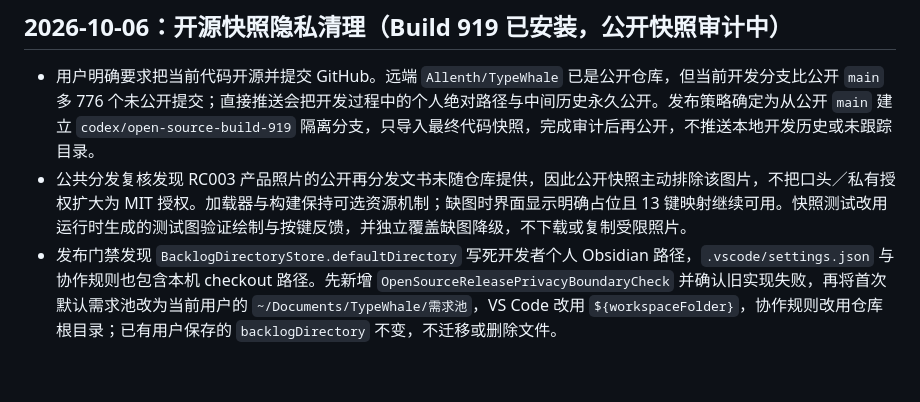
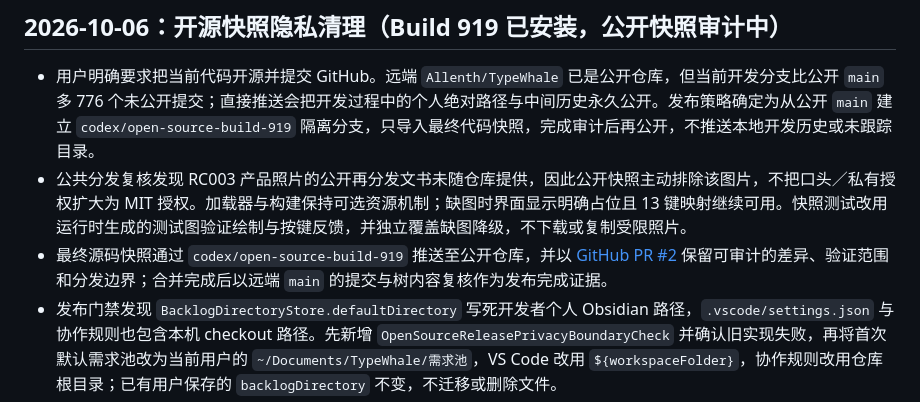
Before and after one commit to Allenth/TypeWhale, a Markdown page: docs/current/DEVELOPMENT_LOG.md, the part around the change. Drawn GitHub-style; blank space fills up the shorter version.

```diff
--- a/docs/current/DEVELOPMENT_LOG.md
+++ b/docs/current/DEVELOPMENT_LOG.md
@@ -6,6 +6,7 @@
 
 - 用户明确要求把当前代码开源并提交 GitHub。远端 `Allenth/TypeWhale` 已是公开仓库，但当前开发分支比公开 `main` 多 776 个未公开提交；直接推送会把开发过程中的个人绝对路径与中间历史永久公开。发布策略确定为从公开 `main` 建立 `codex/open-source-build-919` 隔离分支，只导入最终代码快照，完成审计后再公开，不推送本地开发历史或未跟踪目录。
 - 公共分发复核发现 RC003 产品照片的公开再分发文书未随仓库提供，因此公开快照主动排除该图片，不把口头／私有授权扩大为 MIT 授权。加载器与构建保持可选资源机制；缺图时界面显示明确占位且 13 键映射继续可用。快照测试改用运行时生成的测试图验证绘制与按键反馈，并独立覆盖缺图降级，不下载或复制受限照片。
+- 最终源码快照通过 `codex/open-source-build-919` 推送至公开仓库，并以 [GitHub PR #2](https://github.com/Allenth/TypeWhale/pull/2) 保留可审计的差异、验证范围和分发边界；合并完成后以远端 `main` 的提交与树内容复核作为发布完成证据。
 - 发布门禁发现 `BacklogDirectoryStore.defaultDirectory` 写死开发者个人 Obsidian 路径，`.vscode/settings.json` 与协作规则也包含本机 checkout 路径。先新增 `OpenSourceReleasePrivacyBoundaryCheck` 并确认旧实现失败，再将首次默认需求池改为当前用户的 `~/Documents/TypeWhale/需求池`，VS Code 改用 `${workspaceFolder}`，协作规则改用仓库根目录；已有用户保存的 `backlogDirectory` 不变，不迁移或删除文件。
 - 本轮只准备公开源码，不发布新 DMG／ZIP、不改变 GitHub 仓库可见性、不宣称模型或第三方图片获得 MIT 再授权。正式源码快照仍需完成密钥扫描、大文件与许可证复核、Build 919 编译安装、测试、提交和远端核对后才能判定发布 Go。
 - `OpenSourceReleasePrivacyBoundaryCheck` 已先红后绿；唯一入口 `./native/build_and_log.sh` 已生成、覆盖安装并打开 2.0.58 (Build 919)，构建流水累计 #414，安装版版本、深层签名、designated requirement 和运行进程通过。公开快照的密钥、个人路径、大文件、许可证和远端树核对仍在隔离分支继续，不把本次安装成功提前写成 GitHub 发布成功。
```
Also changed, not shown: docs/current/README.md (+3 -3 lines), docs/current/RELEASE_QA.md (+1 -1 lines).
